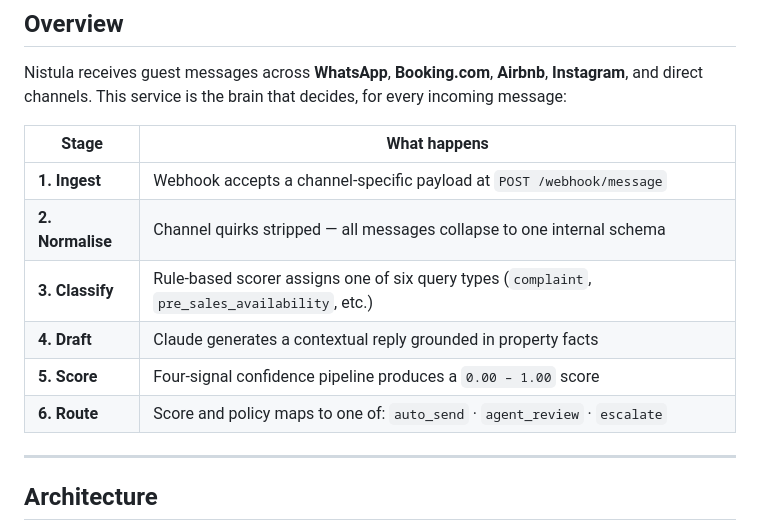
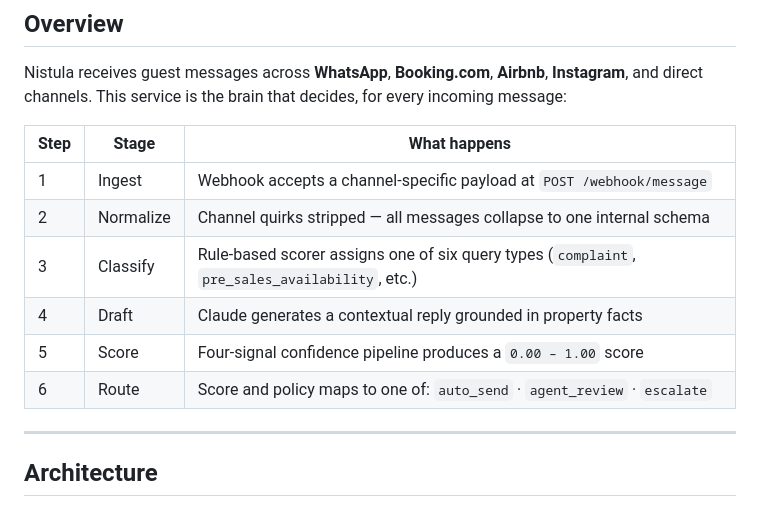
Before and after one commit to simply-mihir/nistula-technical-assessment, a Markdown page: README.md, the part around the change. GitHub-like rendering.

Commit message:
Update table format in README for clarity

```diff
--- a/README.md
+++ b/README.md
@@ -21,15 +21,14 @@
 
 Nistula receives guest messages across **WhatsApp**, **Booking.com**, **Airbnb**, **Instagram**, and direct channels. This service is the brain that decides, for every incoming message:
 
-| Stage   | What happens |
-|-------|---|
-| **1. Ingest** | Webhook accepts a channel-specific payload at `POST /webhook/message` |
-| **2. Normalise** | Channel quirks stripped — all messages collapse to one internal schema |
-| **3. Classify** | Rule-based scorer assigns one of six query types (`complaint`, `pre_sales_availability`, etc.) |
-| **4. Draft** | Claude generates a contextual reply grounded in property facts |
-| **5. Score** | Four-signal confidence pipeline produces a `0.00 – 1.00` score |
-| **6. Route** | Score and policy maps to one of: `auto_send` · `agent_review` · `escalate` |
-
+| Step | Stage | What happens |
+|---|--------|---------------|
+| 1 | Ingest | Webhook accepts a channel-specific payload at `POST /webhook/message` |
+| 2 | Normalize | Channel quirks stripped — all messages collapse to one internal schema |
+| 3 | Classify | Rule-based scorer assigns one of six query types (`complaint`, `pre_sales_availability`, etc.) |
+| 4 | Draft | Claude generates a contextual reply grounded in property facts |
+| 5 | Score | Four-signal confidence pipeline produces a `0.00 – 1.00` score |
+| 6 | Route | Score and policy maps to one of: `auto_send` · `agent_review` · `escalate` |
 ---
 
 ## Architecture
```
